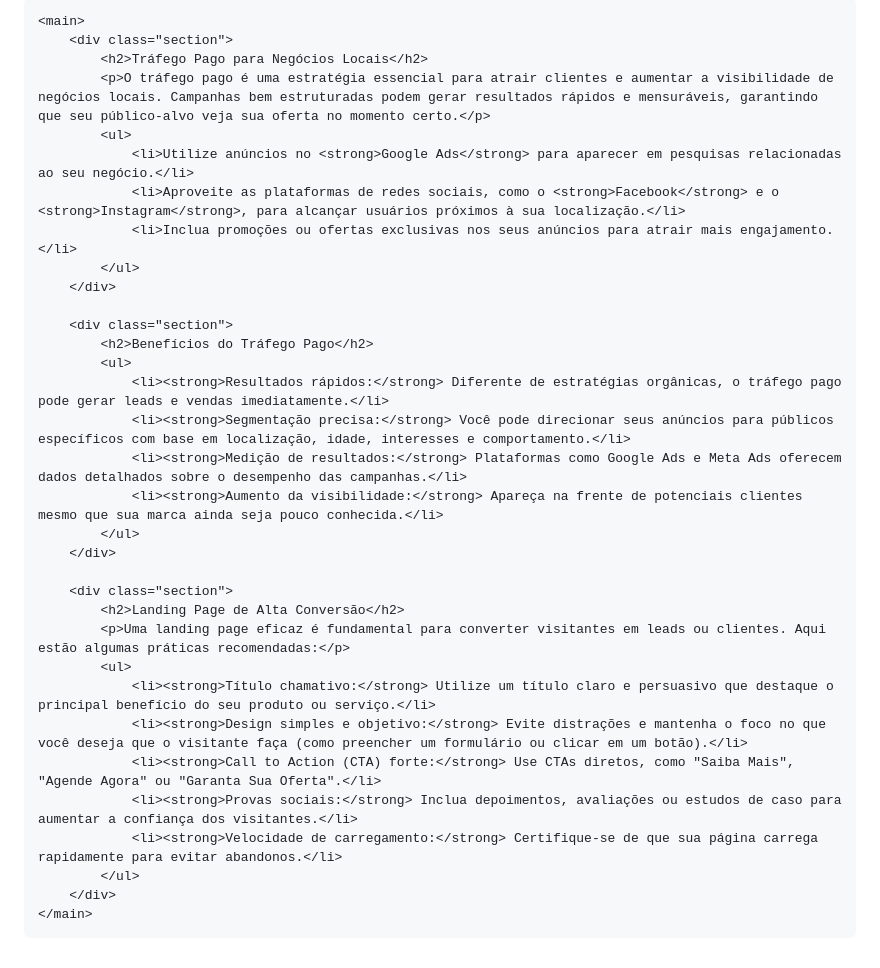
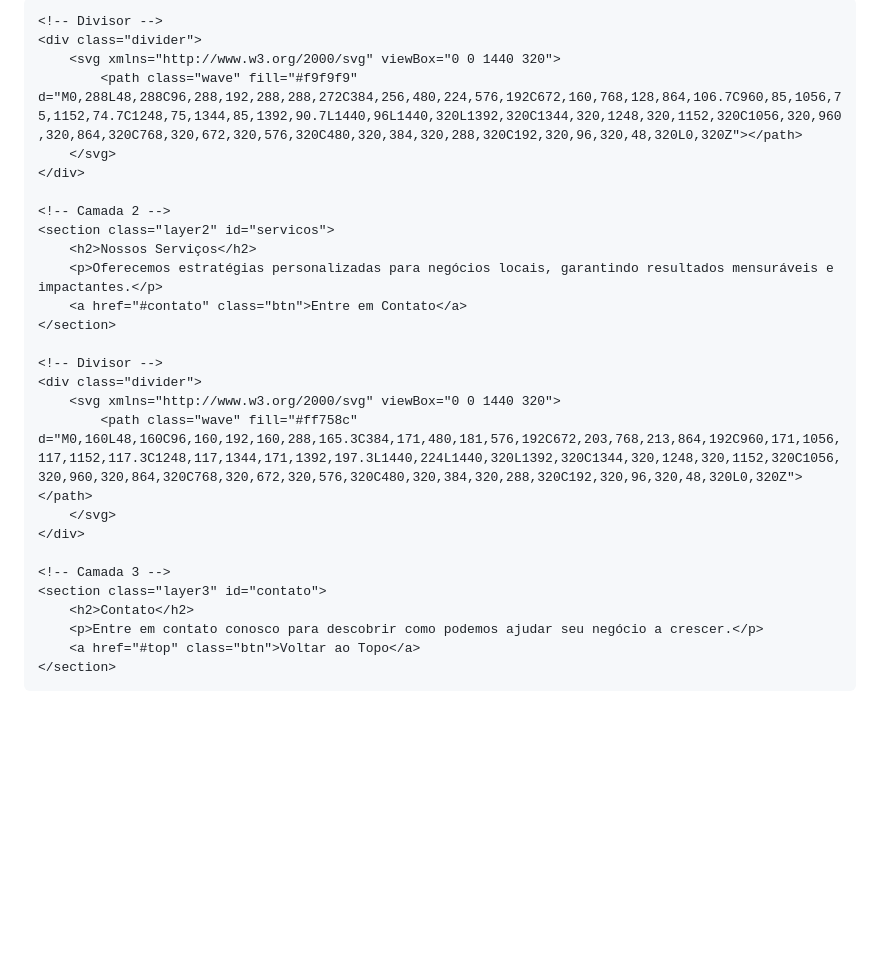
Before and after one commit to lucasmartinsanalista/Marketing-Digital, a Markdown page: README.md, the part around one of its changes. GitHub-like rendering; blank space fills up the shorter version.

Commit message:
Update README.md
Signed-off-by: lucasmartinsanalista <97494275+lucasmartinsanalista@users.noreply.github.com>

```diff
--- a/README.md
+++ b/README.md
@@ -88,36 +110,30 @@
 
-    <main>
-        <div class="section">
-            <h2>Tráfego Pago para Negócios Locais</h2>
-            <p>O tráfego pago é uma estratégia essencial para atrair clientes e aumentar a visibilidade de negócios locais. Campanhas bem estruturadas podem gerar resultados rápidos e mensuráveis, garantindo que seu público-alvo veja sua oferta no momento certo.</p>
-            <ul>
-                <li>Utilize anúncios no <strong>Google Ads</strong> para aparecer em pesquisas relacionadas ao seu negócio.</li>
-                <li>Aproveite as plataformas de redes sociais, como o <strong>Facebook</strong> e o <strong>Instagram</strong>, para alcançar usuários próximos à sua localização.</li>
-                <li>Inclua promoções ou ofertas exclusivas nos seus anúncios para atrair mais engajamento.</li>
-            </ul>
-        </div>
+    <!-- Divisor -->
+    <div class="divider">
+        <svg xmlns="http://www.w3.org/2000/svg" viewBox="0 0 1440 320">
+            <path class="wave" fill="#f9f9f9" d="M0,288L48,288C96,288,192,288,288,272C384,256,480,224,576,192C672,160,768,128,864,106.7C960,85,1056,75,1152,74.7C1248,75,1344,85,1392,90.7L1440,96L1440,320L1392,320C1344,320,1248,320,1152,320C1056,320,960,320,864,320C768,320,672,320,576,320C480,320,384,320,288,320C192,320,96,320,48,320L0,320Z"></path>
+        </svg>
+    </div>
 
-        <div class="section">
-            <h2>Benefícios do Tráfego Pago</h2>
-            <ul>
-                <li><strong>Resultados rápidos:</strong> Diferente de estratégias orgânicas, o tráfego pago pode gerar leads e vendas imediatamente.</li>
-                <li><strong>Segmentação precisa:</strong> Você pode direcionar seus anúncios para públicos específicos com base em localização, idade, interesses e comportamento.</li>
-                <li><strong>Medição de resultados:</strong> Plataformas como Google Ads e Meta Ads oferecem dados detalhados sobre o desempenho das campanhas.</li>
-                <li><strong>Aumento da visibilidade:</strong> Apareça na frente de potenciais clientes mesmo que sua marca ainda seja pouco conhecida.</li>
-            </ul>
-        </div>
+    <!-- Camada 2 -->
+    <section class="layer2" id="servicos">
+        <h2>Nossos Serviços</h2>
+        <p>Oferecemos estratégias personalizadas para negócios locais, garantindo resultados mensuráveis e impactantes.</p>
+        <a href="#contato" class="btn">Entre em Contato</a>
+    </section>
 
-        <div class="section">
-            <h2>Landing Page de Alta Conversão</h2>
-            <p>Uma landing page eficaz é fundamental para converter visitantes em leads ou clientes. Aqui estão algumas práticas recomendadas:</p>
-            <ul>
-                <li><strong>Título chamativo:</strong> Utilize um título claro e persuasivo que destaque o principal benefício do seu produto ou serviço.</li>
-                <li><strong>Design simples e objetivo:</strong> Evite distrações e mantenha o foco no que você deseja que o visitante faça (como preencher um formulário ou clicar em um botão).</li>
-                <li><strong>Call to Action (CTA) forte:</strong> Use CTAs diretos, como "Saiba Mais", "Agende Agora" ou "Garanta Sua Oferta".</li>
-                <li><strong>Provas sociais:</strong> Inclua depoimentos, avaliações ou estudos de caso para aumentar a confiança dos visitantes.</li>
-                <li><strong>Velocidade de carregamento:</strong> Certifique-se de que sua página carrega rapidamente para evitar abandonos.</li>
-            </ul>
-        </div>
-    </main>
+    <!-- Divisor -->
+    <div class="divider">
+        <svg xmlns="http://www.w3.org/2000/svg" viewBox="0 0 1440 320">
+            <path class="wave" fill="#ff758c" d="M0,160L48,160C96,160,192,160,288,165.3C384,171,480,181,576,192C672,203,768,213,864,192C960,171,1056,117,1152,117.3C1248,117,1344,171,1392,197.3L1440,224L1440,320L1392,320C1344,320,1248,320,1152,320C1056,320,960,320,864,320C768,320,672,320,576,320C480,320,384,320,288,320C192,320,96,320,48,320L0,320Z"></path>
+        </svg>
+    </div>
+
+    <!-- Camada 3 -->
+    <section class="layer3" id="contato">
+        <h2>Contato</h2>
+        <p>Entre em contato conosco para descobrir como podemos ajudar seu negócio a crescer.</p>
+        <a href="#top" class="btn">Voltar ao Topo</a>
+    </section>
 </body>
 </html>
```
Also changed, not shown: other parts of README.md (+80 -58 lines).
